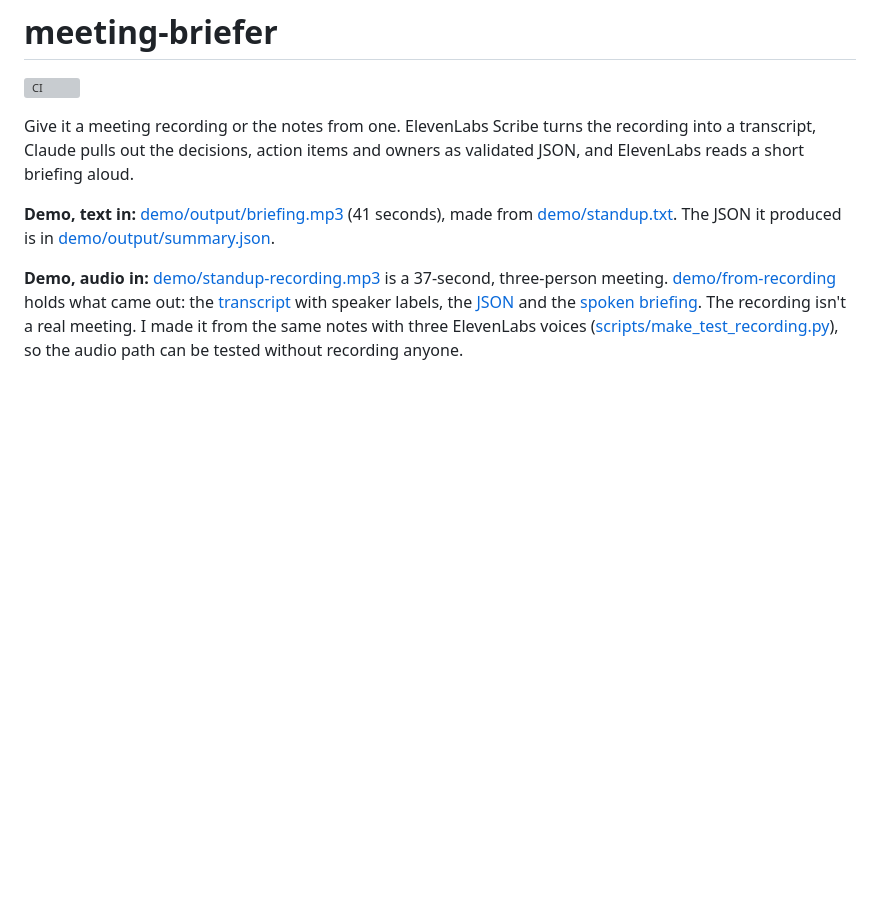
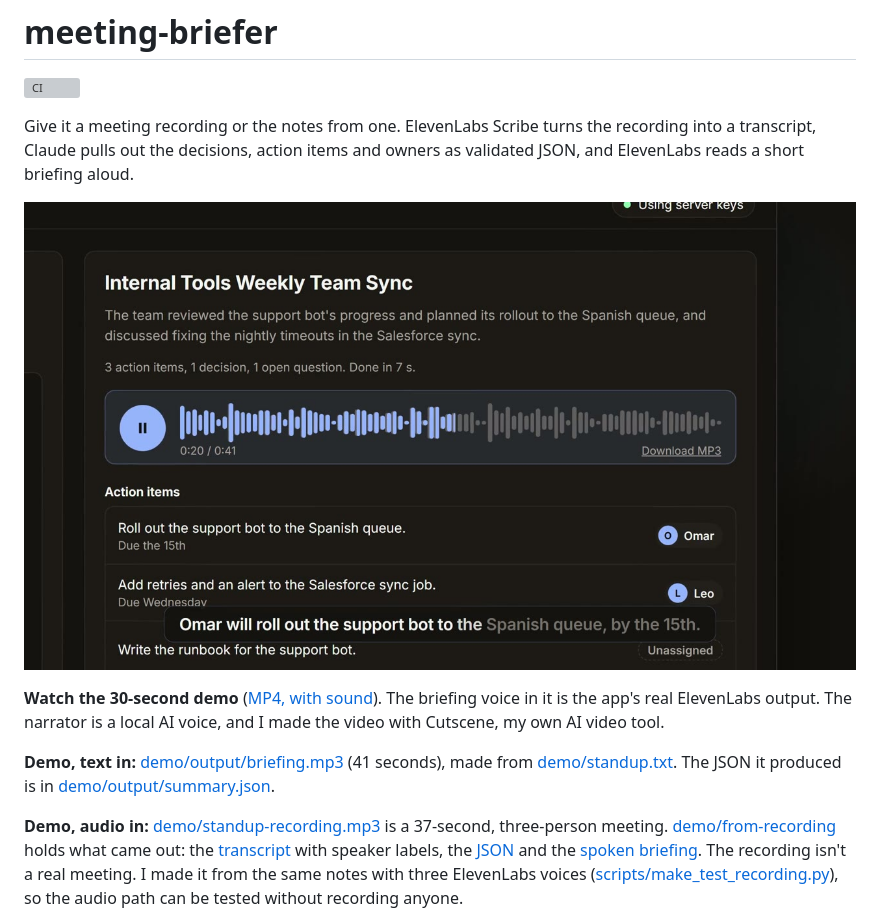
Before and after one commit to Smartulf123/meeting-briefer, a Markdown page: README.md, the part around the change. Rendered like a GitHub page; pictures changed too: docs/demo/poster.jpg (added); blank space fills up the shorter version; grey boxes are pictures that could not be loaded.

Commit message:
Add a 30-second demo video to the README
Rendered with Cutscene from a recreation of the real web UI, the real demo result and the real ElevenLabs briefing audio. The README shows a cover frame that links to the MP4 (9.2 MB).

Co-Authored-By: Claude Opus 5.5 <noreply@anthropic.com>

```diff
--- a/README.md
+++ b/README.md
@@ -3,6 +3,10 @@
 [![CI](https://github.com/Smartulf123/meeting-briefer/actions/workflows/ci.yml/badge.svg)](https://github.com/Smartulf123/meeting-briefer/actions/workflows/ci.yml)
 
 Give it a meeting recording or the notes from one. ElevenLabs Scribe turns the recording into a transcript, Claude pulls out the decisions, action items and owners as validated JSON, and ElevenLabs reads a short briefing aloud.
+
+[![Meeting Briefer, 30-second demo: click to watch with sound](docs/demo/poster.jpg)](docs/demo/meeting-briefer-demo.mp4)
+
+**Watch the 30-second demo** ([MP4, with sound](docs/demo/meeting-briefer-demo.mp4)). The briefing voice in it is the app's real ElevenLabs output. The narrator is a local AI voice, and I made the video with Cutscene, my own AI video tool.
 
 **Demo, text in:** [demo/output/briefing.mp3](demo/output/briefing.mp3) (41 seconds), made from [demo/standup.txt](demo/standup.txt). The JSON it produced is in [demo/output/summary.json](demo/output/summary.json).
 
```
Also changed, not shown: 1 other file.
